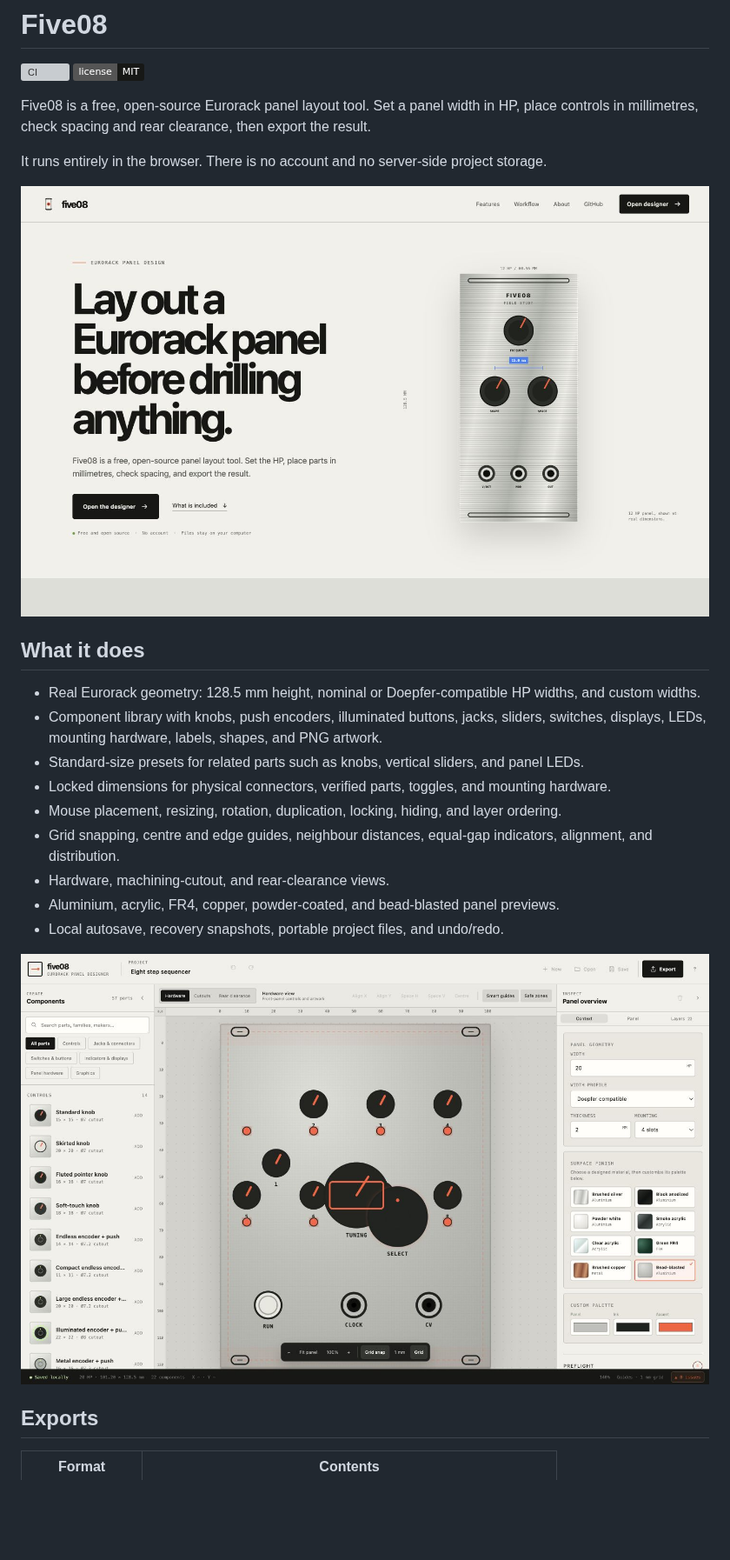
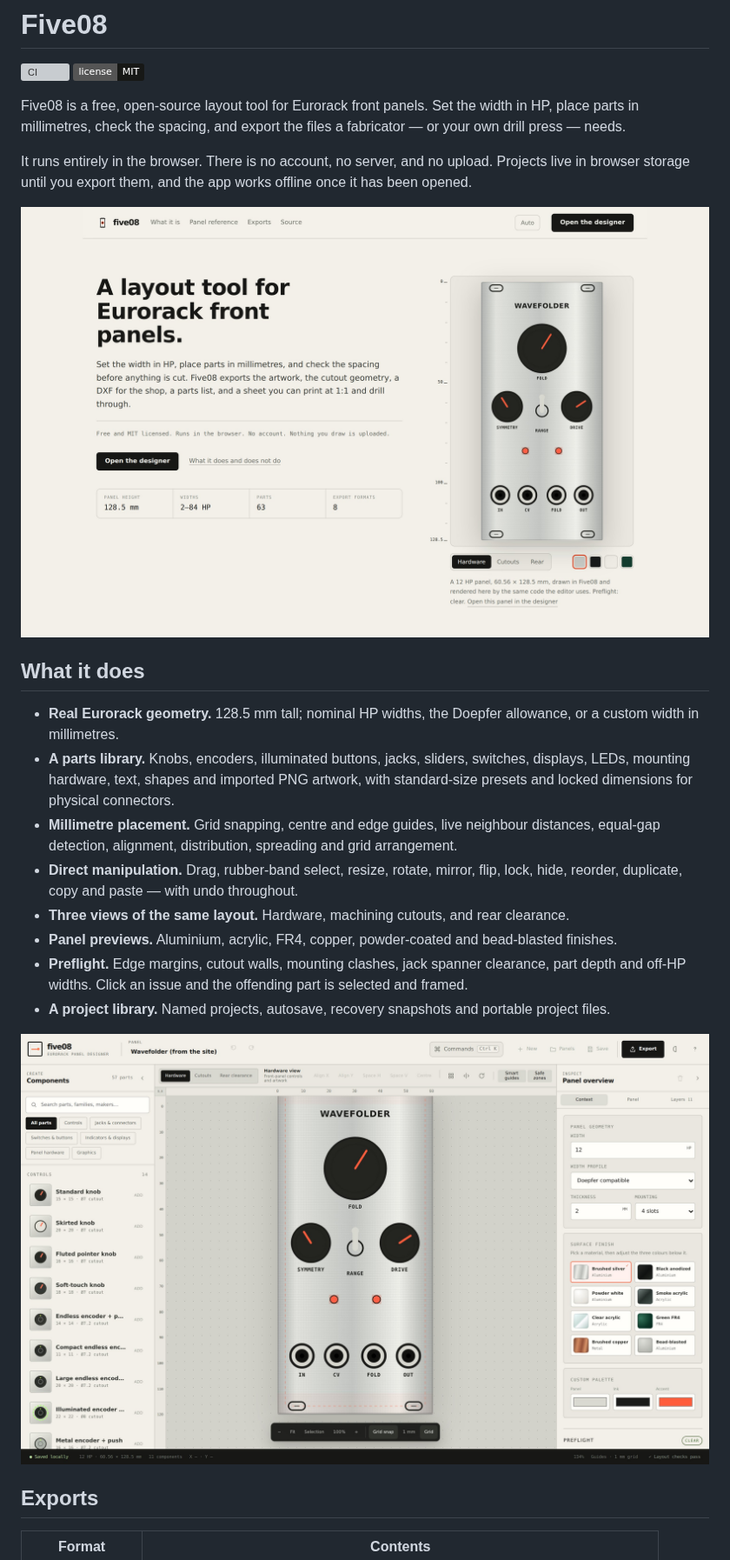
Before and after one commit to alibros/five08, a Markdown page: README.md, the part around one of its changes. Shown at 87% size. Drawn GitHub-style; pictures changed too: docs/images/five08-editor.jpg, docs/images/five08-landing.jpg; badges without logos; blank space fills up the shorter version; grey boxes are pictures that could not be loaded.

```diff
--- a/README.md
+++ b/README.md
@@ -3,23 +3,22 @@
 [![CI](https://github.com/alibros/five08/actions/workflows/ci.yml/badge.svg)](https://github.com/alibros/five08/actions/workflows/ci.yml)
 [![MIT License](https://img.shields.io/badge/license-MIT-171816.svg)](LICENSE)
 
-Five08 is a free, open-source Eurorack panel layout tool. Set a panel width in HP, place controls in millimetres, check spacing and rear clearance, then export the result.
+Five08 is a free, open-source layout tool for Eurorack front panels. Set the width in HP, place parts in millimetres, check the spacing, and export the files a fabricator — or your own drill press — needs.
 
-It runs entirely in the browser. There is no account and no server-side project storage.
+It runs entirely in the browser. There is no account, no server, and no upload. Projects live in browser storage until you export them, and the app works offline once it has been opened.
 
 ![Five08 landing page](docs/images/five08-landing.jpg)
 
 ## What it does
 
-- Real Eurorack geometry: 128.5 mm height, nominal or Doepfer-compatible HP widths, and custom widths.
-- Component library with knobs, push encoders, illuminated buttons, jacks, sliders, switches, displays, LEDs, mounting hardware, labels, shapes, and PNG artwork.
-- Standard-size presets for related parts such as knobs, vertical sliders, and panel LEDs.
-- Locked dimensions for physical connectors, verified parts, toggles, and mounting hardware.
-- Mouse placement, resizing, rotation, duplication, locking, hiding, and layer ordering.
-- Grid snapping, centre and edge guides, neighbour distances, equal-gap indicators, alignment, and distribution.
-- Hardware, machining-cutout, and rear-clearance views.
-- Aluminium, acrylic, FR4, copper, powder-coated, and bead-blasted panel previews.
-- Local autosave, recovery snapshots, portable project files, and undo/redo.
+- **Real Eurorack geometry.** 128.5 mm tall; nominal HP widths, the Doepfer allowance, or a custom width in millimetres.
+- **A parts library.** Knobs, encoders, illuminated buttons, jacks, sliders, switches, displays, LEDs, mounting hardware, text, shapes and imported PNG artwork, with standard-size presets and locked dimensions for physical connectors.
+- **Millimetre placement.** Grid snapping, centre and edge guides, live neighbour distances, equal-gap detection, alignment, distribution, spreading and grid arrangement.
+- **Direct manipulation.** Drag, rubber-band select, resize, rotate, mirror, flip, lock, hide, reorder, duplicate, copy and paste — with undo throughout.
+- **Three views of the same layout.** Hardware, machining cutouts, and rear clearance.
+- **Panel previews.** Aluminium, acrylic, FR4, copper, powder-coated and bead-blasted finishes.
+- **Preflight.** Edge margins, cutout walls, mounting clashes, jack spanner clearance, part depth and off-HP widths. Click an issue and the offending part is selected and framed.
+- **A project library.** Named projects, autosave, recovery snapshots and portable project files.
 
 ![Five08 designer](docs/images/five08-editor.jpg)
 
```
Also changed, not shown: other parts of README.md (+46 -12 lines), CONTRIBUTING.md (+9 -0 lines), 4 other files.
